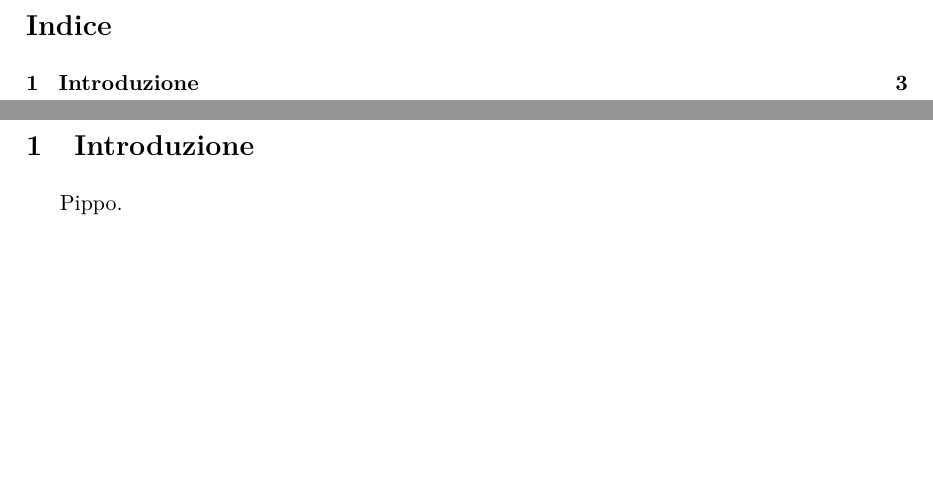
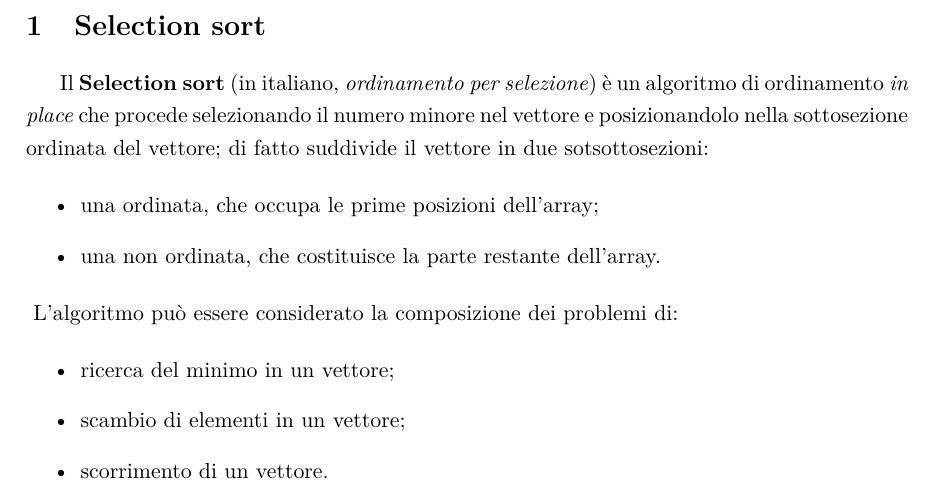
Before and after one commit to NiccoMlt/algoritmi-di-ordinamento, a LaTeX document (ordinamento.tex): two parts of pages 2 and 3 of 3 before the commit and part of page 2 of 2 after it, the two joined at a grey line, cut at the place of the change, the shorter picture padded with empty space. Compiled offline with pdfLaTeX.

Commit message:
feat: aggiunto Selection Sort

```diff
--- a/ordinamento.tex
+++ b/ordinamento.tex
@@ -34,14 +34,13 @@
 \usepackage{xcolor}           % serve per la gestione dei colori nel testo
 \usepackage{graphicx}         % serve per includere immagini e grafici
 \usepackage{float}            % Permette di impostare la posizione assoluta delle immagini
-\usepackage{listings} 			  % Permette di inserire codice nel documento
+\usepackage{minted} 			    % Permette di inserire codice nel documento
 
 \graphicspath{{./fig/}}
 
 \usepackage[%
   strict,             % rende tutti gli warning degli errori
   autostyle,          % imposta lo stile in base al linguaggio specificato in babel
-  english=american,   % imposta lo stile per l'inglese
   italian=guillemets  % imposta lo stile per l'italiano
 ]{csquotes}                   % serve a impostare lo stile delle virgolette
 
@@ -91,9 +90,27 @@
 
   \maketitle
   \clearpage
-  \tableofcontents
-  \clearpage
 
-  \section{Introduzione}
-  Pippo.
+  \section{Selection sort}
+
+  Il \textbf{Selection sort} (in italiano, \textit{ordinamento per selezione})
+  è un algoritmo di ordinamento \textit{in place} che procede selezionando il numero minore nel vettore
+  e posizionandolo nella sottosezione ordinata del vettore;
+  di fatto suddivide il vettore in due sotsottosezioni:
+
+  \begin{itemize}
+    \item una ordinata, che occupa le prime posizioni dell'array;
+    \item una non ordinata, che costituisce la parte restante dell'array.
+  \end{itemize}
+
+  \noindent{} L'algoritmo può essere considerato la composizione dei problemi di:
+
+  \begin{itemize}
+    \item ricerca del minimo in un vettore;
+    \item scambio di elementi in un vettore;
+    \item scorrimento di un vettore.
+  \end{itemize}
+
+  \inputminted{cpp}{./src/selection.cpp}
+
 \end{document}
```
Also changed, not shown: ordinamento.tex (4 more changed lines), 2 other files.
